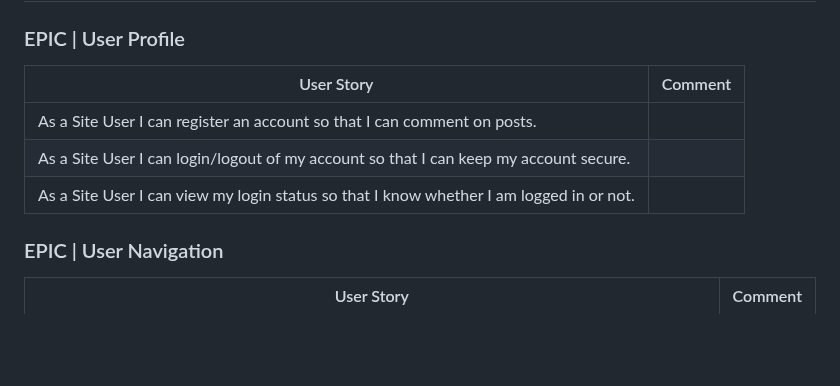
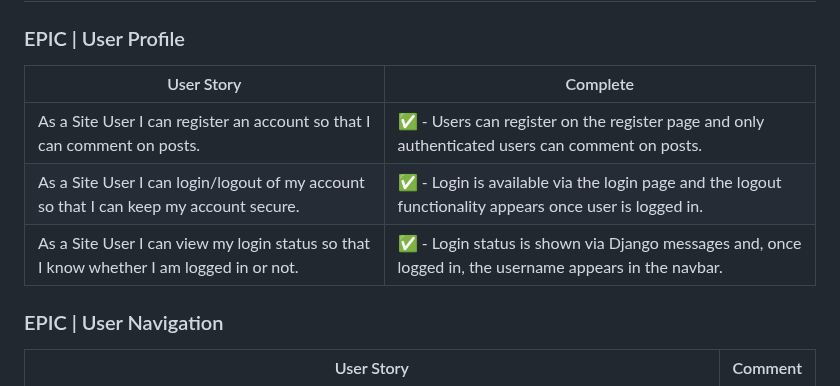
Before and after one commit to cgrace0044/pp4_zaragoza_restaurants, a Markdown page: testing.md, the part around the change. Drawn GitHub-style; blank space fills up the shorter version.

Commit message:
update user profile testing in readme

```diff
--- a/testing.md
+++ b/testing.md
@@ -2,11 +2,11 @@
 
 ### EPIC | User Profile
 
-| User Story                                                                                  | Comment |
-|---------------------------------------------------------------------------------------------|---------|
-| As a Site User I can register an account so that I can comment on posts.                    |         |
-| As a Site User I can login/logout of my account so that I can keep my account secure.       |         |
-| As a Site User I can view my login status so that I know whether I am logged in or not.    |         |
+| User Story                                                                                   | Complete                                                                                              |
+|----------------------------------------------------------------------------------------------|-------------------------------------------------------------------------------------------------------|
+| As a Site User I can register an account so that I can comment on posts.                    | ✅ - Users can register on the register page and only authenticated users can comment on posts.       |
+| As a Site User I can login/logout of my account so that I can keep my account secure.       | ✅ - Login is available via the login page and the logout functionality appears once user is logged in. |
+| As a Site User I can view my login status so that I know whether I am logged in or not.     | ✅ - Login status is shown via Django messages and, once logged in, the username appears in the navbar. |
 
 ### EPIC | User Navigation
 
```
